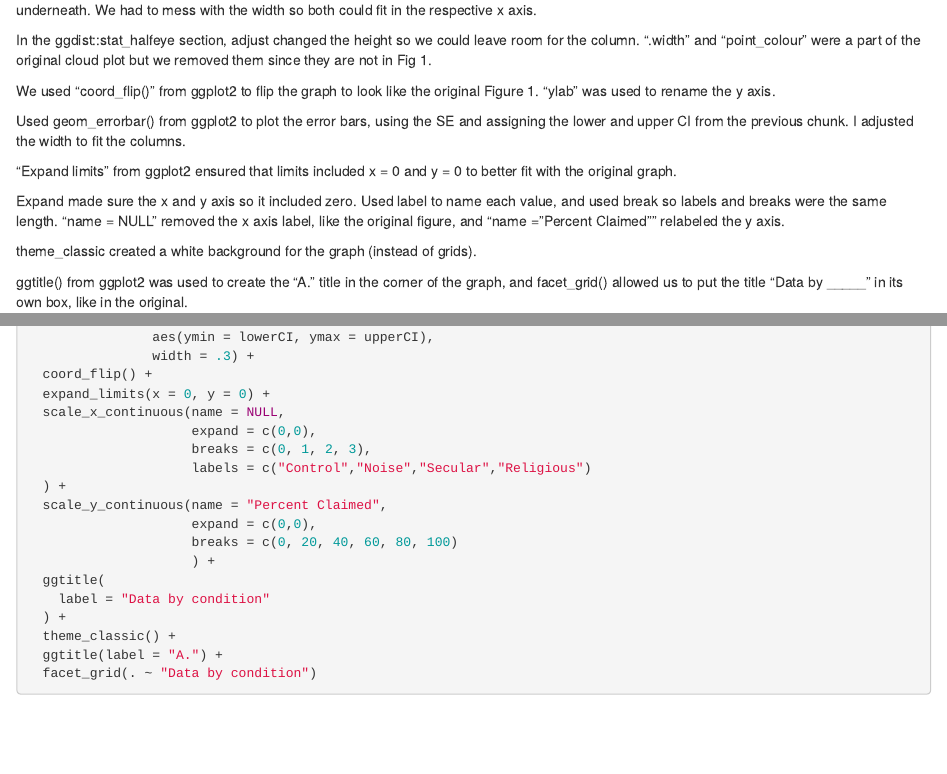
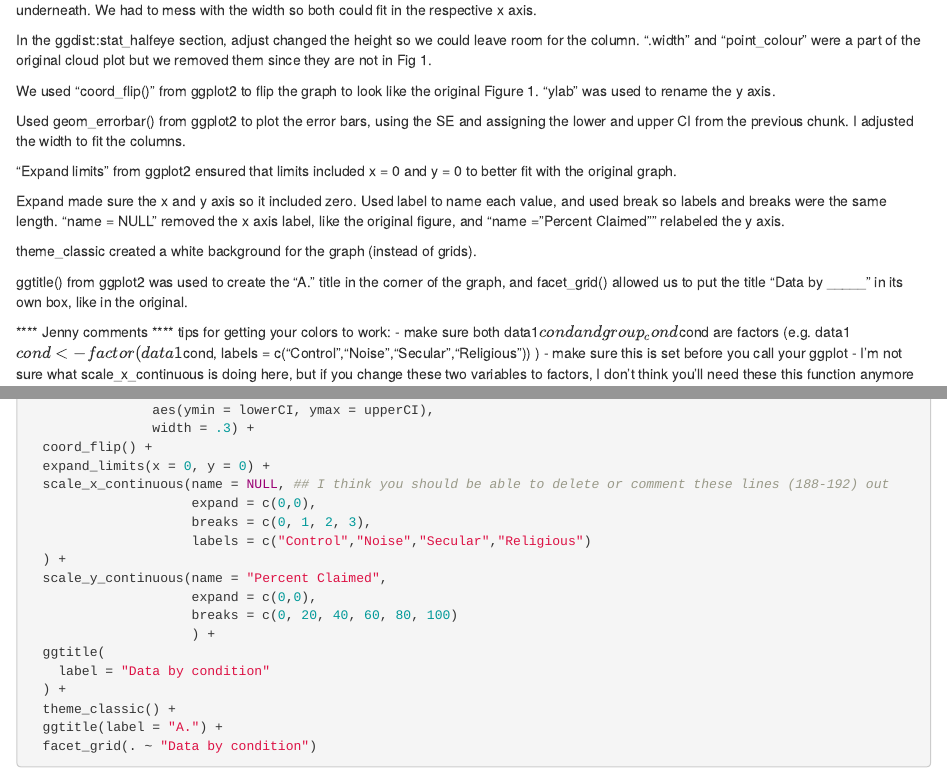
Before and after one commit to internstudent3361/group4_nicols, an R Markdown document (fig1angelina.Rmd): the page in a window 1100 px wide, from 2320 px down, and a second part further down, joined at a grey line. Rendered offline with R 4.5, knitr and Pandoc, with nearby package versions; some code elsewhere in the file could not run offline; common packages that the code uses without loading them are loaded.

Commit message:
Jenny left comments for fig1_cond

````diff
--- a/fig1angelina.Rmd
+++ b/fig1angelina.Rmd
@@ -155,6 +155,10 @@ theme_classic created a white background for the graph (instead of grids).
 
 ggtitle() from ggplot2 was used to create the "A." title in the corner of the graph, and facet_grid() allowed us to put the title "Data by _____" in its own box, like in the original.
 
-
+**** Jenny comments ****
+tips for getting your colors to work:
+- make sure both data1$cond and group_cond$cond are factors (e.g. data1$cond <- factor(data1$cond, labels = c("Control","Noise","Secular","Religious")) )
+- make sure this is set before you call your ggplot
+- I'm not sure what scale_x_continuous is doing here, but if you change these two variables to factors, I don't think you'll need these this function anymore
 ```{r}
 # data by condition
@@ -177,7 +185,7 @@ fig1_cond <- ggplot(data1, aes(x = cond)) +
                 width = .3) +
   coord_flip() +
   expand_limits(x = 0, y = 0) +
-  scale_x_continuous(name = NULL,
+  scale_x_continuous(name = NULL, ## I think you should be able to delete or comment these lines (188-192) out
                      expand = c(0,0),
                      breaks = c(0, 1, 2, 3),
                      labels = c("Control","Noise","Secular","Religious")
````
Also changed, not shown: fig1angelina.Rmd (4 more changed lines).
